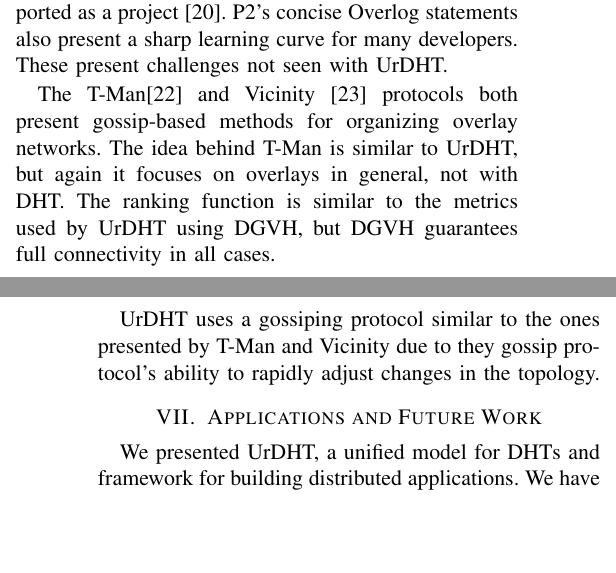
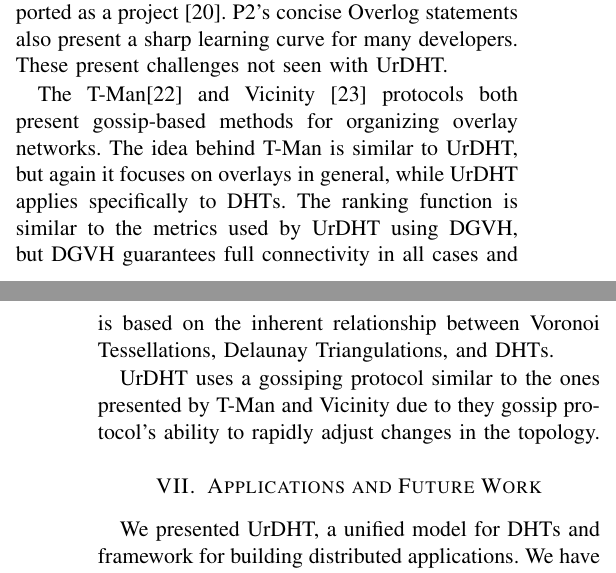
Before and after one commit to UrDHT/DevelopmentPlan, a LaTeX paper (whitepaper.tex): two parts of the columns of pages 8 and 9 of 10, joined at a grey line, cut so that both start at the same text, the shorter picture padded with empty space. Compiled offline with pdfLaTeX.

Commit message:
Finished whitepaper

```diff
--- a/whitepaper.tex
+++ b/whitepaper.tex
@@ -709,11 +707,10 @@ P2's concise Overlog statements also present a sharp learning curve for many dev
 These present challenges not seen with UrDHT.
 
 
-
 The T-Man\cite{jelasity2005t} and Vicinity \cite{voulgaris2005epidemic} protocols both present gossip-based methods for organizing overlay networks.
-The idea behind T-Man is similar to UrDHT, but again it focuses on overlays in general, not with DHT.
+The idea behind T-Man is similar to UrDHT, but again it focuses on overlays in general, while UrDHT applies specifically to DHTs.
 % T-man boasts the topology can change at run-time as the needs demand.
-The ranking function is similar to the metrics used by UrDHT using DGVH, but DGVH guarantees full connectivity in all cases.
+The ranking function is similar to the metrics used by UrDHT using DGVH, but DGVH guarantees full connectivity in all cases and is based on the inherent relationship between Voronoi Tessellations, Delaunay Triangulations, and DHTs.
 
 UrDHT uses a gossiping protocol similar to the ones presented by T-Man and Vicinity due to they gossip protocol's ability to rapidly adjust changes in the topology.
 
```
Also changed, not shown: whitepaper.pdf, whitepaper.tex (2 more changed lines).
